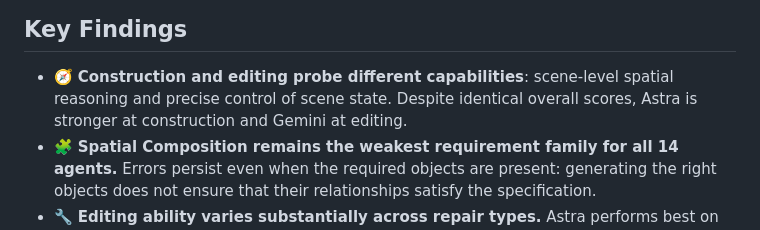
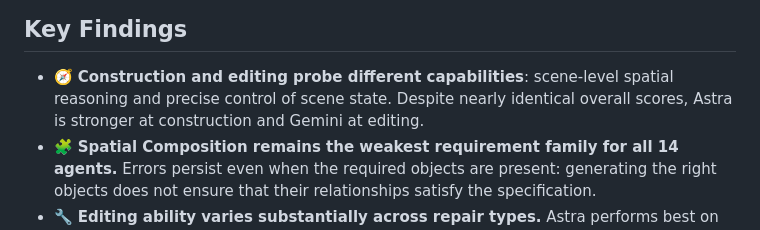
Before and after one commit to SimWorld-AI/Code4Scene, a Markdown page: README.md, the part around the change. GitHub-like rendering.

Commit message:
Maintenance

```diff
--- a/README.md
+++ b/README.md
@@ -107,7 +107,7 @@ next to the evaluator's scores.
 ## Key Findings
 
 - 🧭 **Construction and editing probe different capabilities**: scene-level spatial reasoning and precise control of scene state. Despite
-  identical overall scores, Astra is stronger at construction and Gemini at editing.
+  nearly identical overall scores, Astra is stronger at construction and Gemini at editing.
 - 🧩 **Spatial Composition remains the weakest requirement family for all 14 agents.** Errors persist even when the required objects are
   present: generating the right objects does not ensure that their relationships satisfy the specification.
 - 🔧 **Editing ability varies substantially across repair types.** Astra performs best on Transform repairs, while Gemini is stronger on
```
